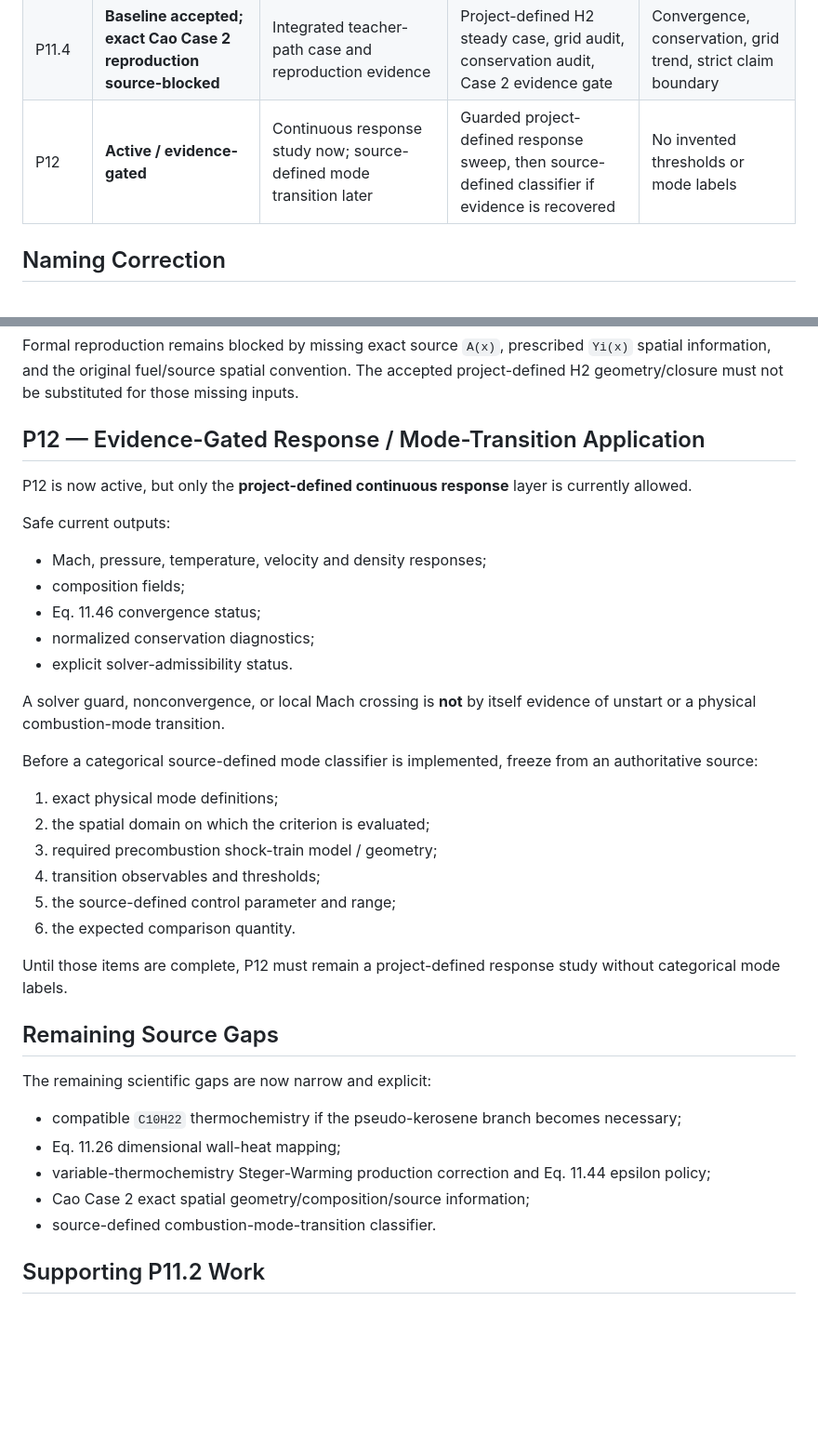
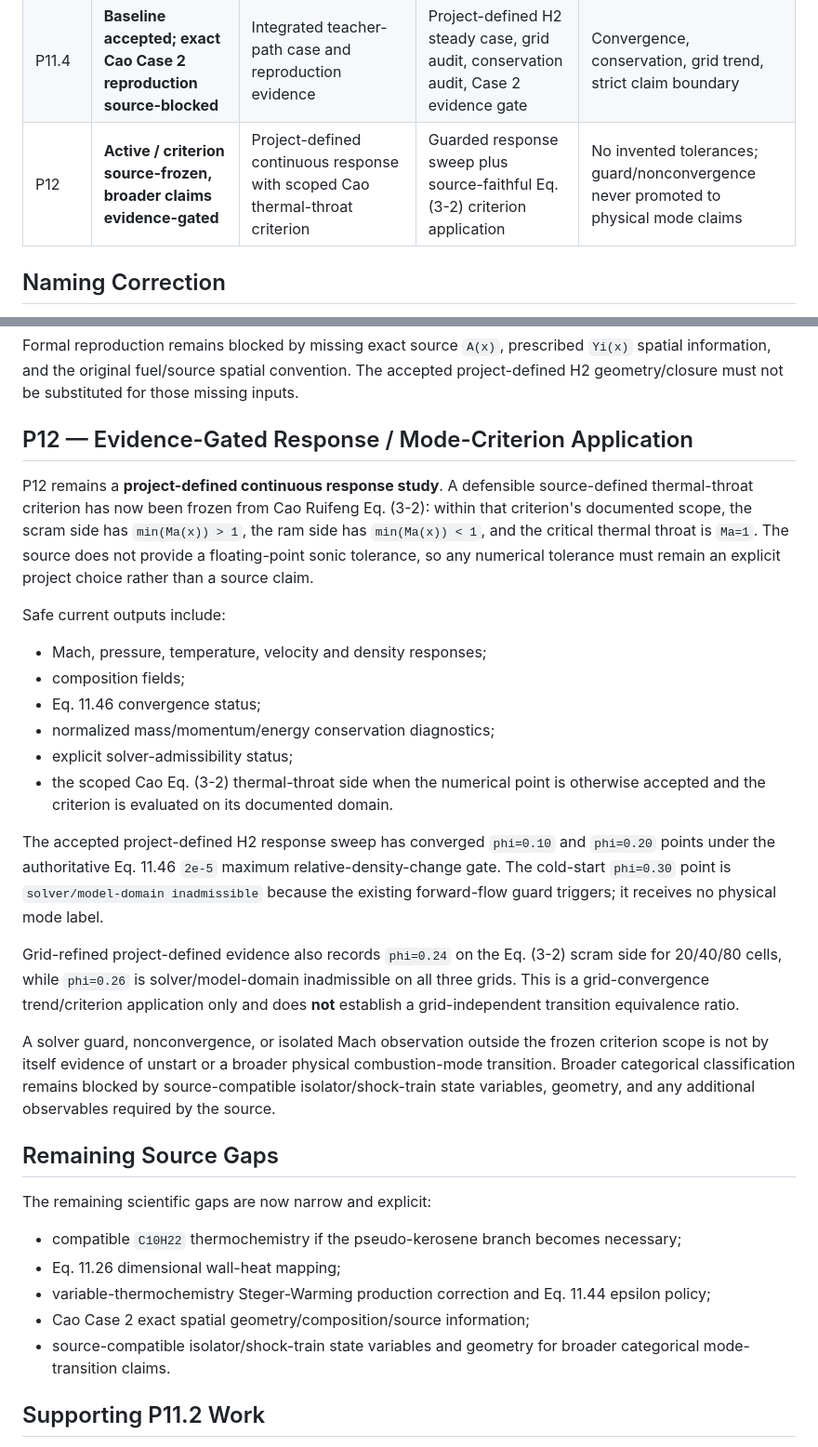
Before and after one commit to liz296738-jpg/LBW-and-YBW-, a Markdown page: docs/development_roadmap.md, 2 parts joined by grey strips. Shown at 93% size. Drawn GitHub-style; blank space fills up the shorter version.

Commit message:
Docs: sync P12 roadmap with frozen Cao criterion

```diff
--- a/docs/development_roadmap.md
+++ b/docs/development_roadmap.md
@@ -16,7 +16,7 @@
 | P11.1-P11.2 | Complete / supporting | Public studies and reduced-order benchmarks | Parametric framework, cold surrogate, NASA heated benchmark | Evidence-gated reproducible outputs |
 | P11.3 | **Complete on the defensible H2/C2H4 teacher path; explicit source gaps retained** | Teacher-reference second-scheme building blocks | Variable thermo + closures + sources + boundaries + integrated Rusanov march | Equation-by-equation regression and source audit |
 | P11.4 | **Baseline accepted; exact Cao Case 2 reproduction source-blocked** | Integrated teacher-path case and reproduction evidence | Project-defined H2 steady case, grid audit, conservation audit, Case 2 evidence gate | Convergence, conservation, grid trend, strict claim boundary |
-| P12 | **Active / evidence-gated** | Continuous response study now; source-defined mode transition later | Guarded project-defined response sweep, then source-defined classifier if evidence is recovered | No invented thresholds or mode labels |
+| P12 | **Active / criterion source-frozen, broader claims evidence-gated** | Project-defined continuous response with scoped Cao thermal-throat criterion | Guarded response sweep plus source-faithful Eq. (3-2) criterion application | No invented tolerances; guard/nonconvergence never promoted to physical mode claims |
 
 ## Naming Correction
 
@@ -138,30 +138,24 @@ Already frozen from the dissertation:
 
 Formal reproduction remains blocked by missing exact source `A(x)`, prescribed `Yi(x)` spatial information, and the original fuel/source spatial convention. The accepted project-defined H2 geometry/closure must not be substituted for those missing inputs.
 
-## P12 — Evidence-Gated Response / Mode-Transition Application
+## P12 — Evidence-Gated Response / Mode-Criterion Application
 
-P12 is now active, but only the **project-defined continuous response** layer is currently allowed.
+P12 remains a **project-defined continuous response study**. A defensible source-defined thermal-throat criterion has now been frozen from Cao Ruifeng Eq. (3-2): within that criterion's documented scope, the scram side has `min(Ma(x)) > 1`, the ram side has `min(Ma(x)) < 1`, and the critical thermal throat is `Ma=1`. The source does not provide a floating-point sonic tolerance, so any numerical tolerance must remain an explicit project choice rather than a source claim.
 
-Safe current outputs:
+Safe current outputs include:
 
 - Mach, pressure, temperature, velocity and density responses;
 - composition fields;
 - Eq. 11.46 convergence status;
-- normalized conservation diagnostics;
-- explicit solver-admissibility status.
+- normalized mass/momentum/energy conservation diagnostics;
+- explicit solver-admissibility status;
+- the scoped Cao Eq. (3-2) thermal-throat side when the numerical point is otherwise accepted and the criterion is evaluated on its documented domain.
 
-A solver guard, nonconvergence, or local Mach crossing is **not** by itself evidence of unstart or a physical combustion-mode transition.
+The accepted project-defined H2 response sweep has converged `phi=0.10` and `phi=0.20` points under the authoritative Eq. 11.46 `2e-5` maximum relative-density-change gate. The cold-start `phi=0.30` point is `solver/model-domain inadmissible` because the existing forward-flow guard triggers; it receives no physical mode label.
 
-Before a categorical source-defined mode classifier is implemented, freeze from an authoritative source:
+Grid-refined project-defined evidence also records `phi=0.24` on the Eq. (3-2) scram side for 20/40/80 cells, while `phi=0.26` is solver/model-domain inadmissible on all three grids. This is a grid-convergence trend/criterion application only and does **not** establish a grid-independent transition equivalence ratio.
 
-1. exact physical mode definitions;
-2. the spatial domain on which the criterion is evaluated;
-3. required precombustion shock-train model / geometry;
-4. transition observables and thresholds;
-5. the source-defined control parameter and range;
-6. the expected comparison quantity.
-
-Until those items are complete, P12 must remain a project-defined response study without categorical mode labels.
+A solver guard, nonconvergence, or isolated Mach observation outside the frozen criterion scope is not by itself evidence of unstart or a broader physical combustion-mode transition. Broader categorical classification remains blocked by source-compatible isolator/shock-train state variables, geometry, and any additional observables required by the source.
 
 ## Remaining Source Gaps
 
@@ -171,7 +165,7 @@ The remaining scientific gaps are now narrow and explicit:
 - Eq. 11.26 dimensional wall-heat mapping;
 - variable-thermochemistry Steger-Warming production correction and Eq. 11.44 epsilon policy;
 - Cao Case 2 exact spatial geometry/composition/source information;
-- source-defined combustion-mode-transition classifier.
+- source-compatible isolator/shock-train state variables and geometry for broader categorical mode-transition claims.
 
 ## Supporting P11.2 Work
 
```
